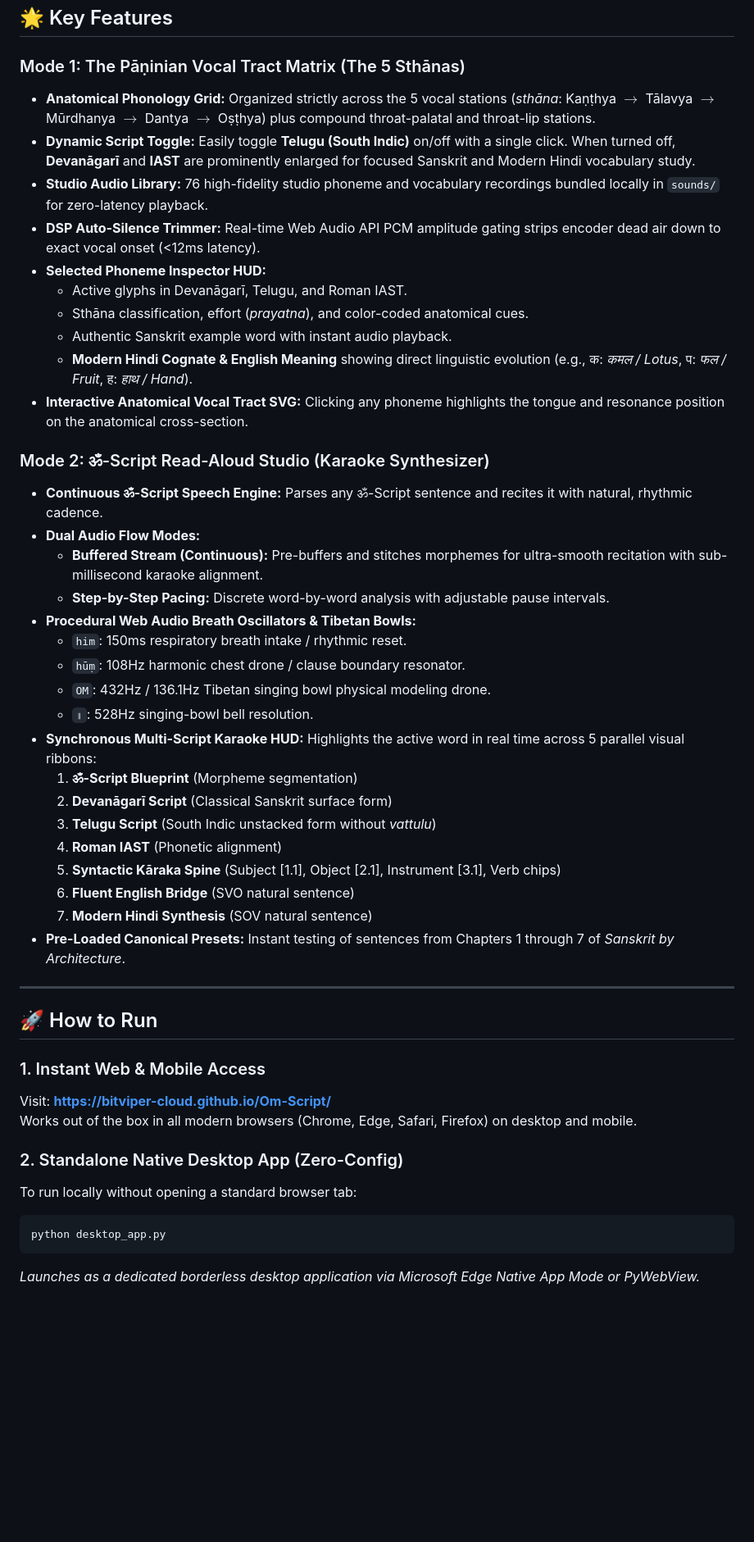
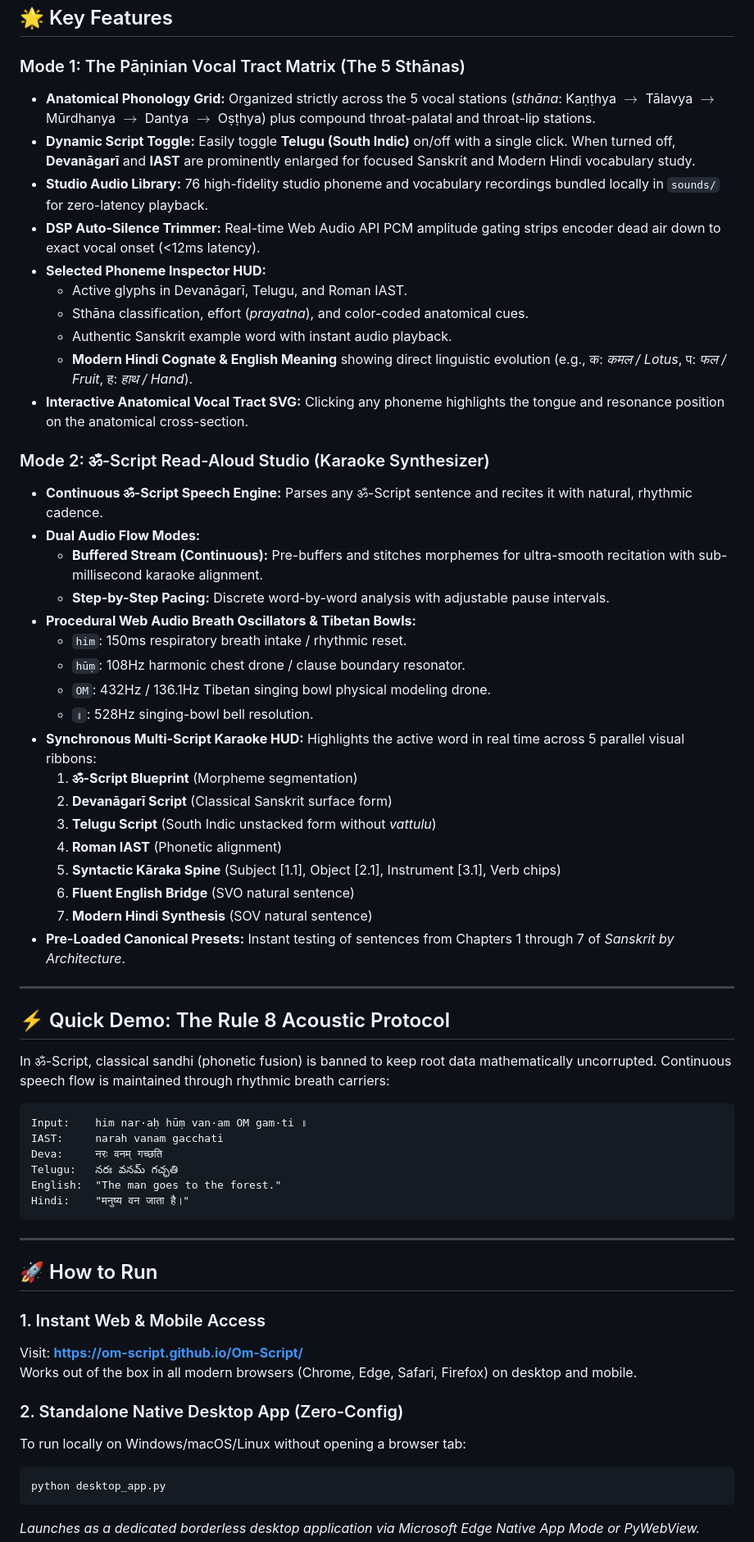
Before and after one commit to Om-Script/Om-Script, a Markdown page: Om-synth/README.md, the part around one of its changes. Shown at 82% size. Drawn GitHub-style; blank space fills up the shorter version.

Commit message:
Add files via upload
update readme

````diff
--- a/Om-synth/README.md
+++ b/Om-synth/README.md
@@ -22,28 +28,28 @@ It bridges ancient vocal-tract physiology with modern Web Audio DSP, multi-scrip
 ## 🌟 Key Features
 
 ### Mode 1: The Pāṇinian Vocal Tract Matrix (The 5 Sthānas)
-- **Anatomical Phonology Grid:** Organized strictly across the 5 vocal stations (*sthāna*: Kaṇṭhya $\to$ Tālavya $\to$ Mūrdhanya $\to$ Dantya $\to$ Oṣṭhya) plus compound throat-palatal and throat-lip stations.
-- **Dynamic Script Toggle:** Easily toggle **Telugu (South Indic)** on/off with a single click. When turned off, **Devanāgarī** and **IAST** are prominently enlarged for focused Sanskrit and Modern Hindi vocabulary study.
-- **Studio Audio Library:** 76 high-fidelity studio phoneme and vocabulary recordings bundled locally in `sounds/` for zero-latency playback.
-- **DSP Auto-Silence Trimmer:** Real-time Web Audio API PCM amplitude gating strips encoder dead air down to exact vocal onset (<12ms latency).
-- **Selected Phoneme Inspector HUD:**
-  - Active glyphs in Devanāgarī, Telugu, and Roman IAST.
-  - Sthāna classification, effort (*prayatna*), and color-coded anatomical cues.
-  - Authentic Sanskrit example word with instant audio playback.
-  - **Modern Hindi Cognate & English Meaning** showing direct linguistic evolution (e.g., क: *कमल / Lotus*, प: *फल / Fruit*, ह: *हाथ / Hand*).
-- **Interactive Anatomical Vocal Tract SVG:** Clicking any phoneme highlights the tongue and resonance position on the anatomical cross-section.
+* **Anatomical Phonology Grid:** Organized strictly across the 5 vocal stations (*sthāna*: Kaṇṭhya $\to$ Tālavya $\to$ Mūrdhanya $\to$ Dantya $\to$ Oṣṭhya) plus compound throat-palatal and throat-lip stations.
+* **Dynamic Script Toggle:** Easily toggle **Telugu (South Indic)** on/off with a single click. When turned off, **Devanāgarī** and **IAST** are prominently enlarged for focused Sanskrit and Modern Hindi vocabulary study.
+* **Studio Audio Library:** 76 high-fidelity studio phoneme and vocabulary recordings bundled locally in `sounds/` for zero-latency playback.
+* **DSP Auto-Silence Trimmer:** Real-time Web Audio API PCM amplitude gating strips encoder dead air down to exact vocal onset (<12ms latency).
+* **Selected Phoneme Inspector HUD:**
+  * Active glyphs in Devanāgarī, Telugu, and Roman IAST.
+  * Sthāna classification, effort (*prayatna*), and color-coded anatomical cues.
+  * Authentic Sanskrit example word with instant audio playback.
+  * **Modern Hindi Cognate & English Meaning** showing direct linguistic evolution (e.g., क: *कमल / Lotus*, प: *फल / Fruit*, ह: *हाथ / Hand*).
+* **Interactive Anatomical Vocal Tract SVG:** Clicking any phoneme highlights the tongue and resonance position on the anatomical cross-section.
 
 ### Mode 2: ॐ-Script Read-Aloud Studio (Karaoke Synthesizer)
-- **Continuous ॐ-Script Speech Engine:** Parses any ॐ-Script sentence and recites it with natural, rhythmic cadence.
-- **Dual Audio Flow Modes:**
-  - **Buffered Stream (Continuous):** Pre-buffers and stitches morphemes for ultra-smooth recitation with sub-millisecond karaoke alignment.
-  - **Step-by-Step Pacing:** Discrete word-by-word analysis with adjustable pause intervals.
-- **Procedural Web Audio Breath Oscillators & Tibetan Bowls:**
-  - `him`: 150ms respiratory breath intake / rhythmic reset.
-  - `hūṃ`: 108Hz harmonic chest drone / clause boundary resonator.
-  - `OM`: 432Hz / 136.1Hz Tibetan singing bowl physical modeling drone.
-  - `॥`: 528Hz singing-bowl bell resolution.
-- **Synchronous Multi-Script Karaoke HUD:** Highlights the active word in real time across 5 parallel visual ribbons:
+* **Continuous ॐ-Script Speech Engine:** Parses any ॐ-Script sentence and recites it with natural, rhythmic cadence.
+* **Dual Audio Flow Modes:**
+  * **Buffered Stream (Continuous):** Pre-buffers and stitches morphemes for ultra-smooth recitation with sub-millisecond karaoke alignment.
+  * **Step-by-Step Pacing:** Discrete word-by-word analysis with adjustable pause intervals.
+* **Procedural Web Audio Breath Oscillators & Tibetan Bowls:**
+  * `him`: 150ms respiratory breath intake / rhythmic reset.
+  * `hūṃ`: 108Hz harmonic chest drone / clause boundary resonator.
+  * `OM`: 432Hz / 136.1Hz Tibetan singing bowl physical modeling drone.
+  * `॥`: 528Hz singing-bowl bell resolution.
+* **Synchronous Multi-Script Karaoke HUD:** Highlights the active word in real time across 5 parallel visual ribbons:
   1. **ॐ-Script Blueprint** (Morpheme segmentation)
   2. **Devanāgarī Script** (Classical Sanskrit surface form)
   3. **Telugu Script** (South Indic unstacked form without *vattulu*)
@@ -51,18 +57,33 @@ It bridges ancient vocal-tract physiology with modern Web Audio DSP, multi-scrip
   5. **Syntactic Kāraka Spine** (Subject [1.1], Object [2.1], Instrument [3.1], Verb chips)
   6. **Fluent English Bridge** (SVO natural sentence)
   7. **Modern Hindi Synthesis** (SOV natural sentence)
-- **Pre-Loaded Canonical Presets:** Instant testing of sentences from Chapters 1 through 7 of *Sanskrit by Architecture*.
+* **Pre-Loaded Canonical Presets:** Instant testing of sentences from Chapters 1 through 7 of *Sanskrit by Architecture*.
+
+---
+
+## ⚡ Quick Demo: The Rule 8 Acoustic Protocol
+
+In ॐ-Script, classical sandhi (phonetic fusion) is banned to keep root data mathematically uncorrupted. Continuous speech flow is maintained through rhythmic breath carriers:
+
+```text
+Input:    him nar·aḥ hūṃ van·am OM gam·ti ॥
+IAST:     narah vanam gacchati
+Deva:     नरः वनम् गच्छति
+Telugu:   నరః వనమ్ గచ్ఛతి
+English:  "The man goes to the forest."
+Hindi:    "मनुष्य वन जाता है।"
+```
 
 ---
 
 ## 🚀 How to Run
 
 ### 1. Instant Web & Mobile Access
-Visit: **[https://bitviper-cloud.github.io/Om-Script/](https://bitviper-cloud.github.io/Om-Script/)**
+Visit: **[https://om-script.github.io/Om-Script/](https://om-script.github.io/Om-Script/)**
 Works out of the box in all modern browsers (Chrome, Edge, Safari, Firefox) on desktop and mobile.
 
 ### 2. Standalone Native Desktop App (Zero-Config)
-To run locally without opening a standard browser tab:
+To run locally on Windows/macOS/Linux without opening a browser tab:
 ```bash
 python desktop_app.py
 ```
````
Also changed, not shown: other parts of Om-synth/README.md (+17 -2 lines).
